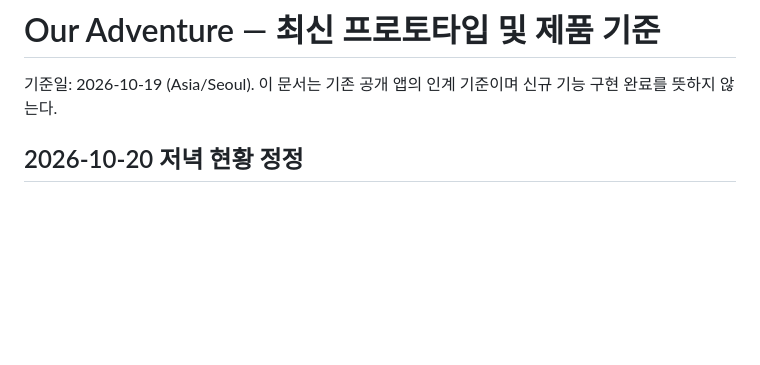
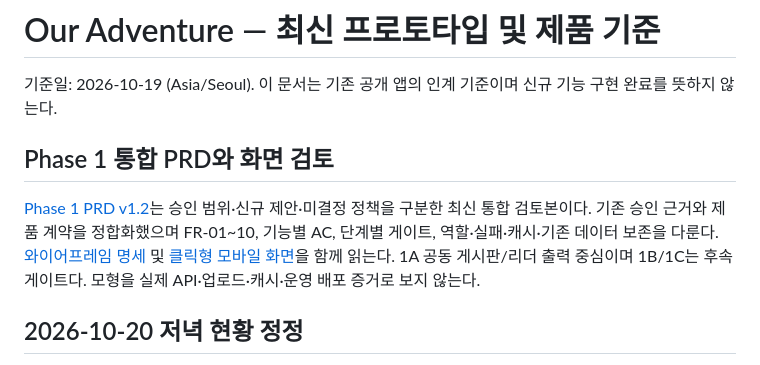
Before and after one commit to stynerk/OurAdventure, a Markdown page: docs/PROJECT_CONTEXT.md, the part around the change. GitHub-like rendering; blank space fills up the shorter version.

Commit message:
docs: add unified Phase 1 review entry point

```diff
--- a/docs/PROJECT_CONTEXT.md
+++ b/docs/PROJECT_CONTEXT.md
@@ -1,6 +1,10 @@
 # Our Adventure — 최신 프로토타입 및 제품 기준
 
 기준일: 2026-10-19 (Asia/Seoul). 이 문서는 기존 공개 앱의 인계 기준이며 신규 기능 구현 완료를 뜻하지 않는다.
+
+## Phase 1 통합 PRD와 화면 검토
+
+[Phase 1 PRD v1.2](PHASE1_PRD.md)는 승인 범위·신규 제안·미결정 정책을 구분한 최신 통합 검토본이다. 기존 승인 근거와 제품 계약을 정합화했으며 FR-01~10, 기능별 AC, 단계별 게이트, 역할·실패·캐시·기존 데이터 보존을 다룬다. [와이어프레임 명세](PHASE1_WIREFRAMES.md) 및 [클릭형 모바일 화면](wireframes/index.html)을 함께 읽는다. 1A 공동 게시판/리더 출력 중심이며 1B/1C는 후속 게이트다. 모형을 실제 API·업로드·캐시·운영 배포 증거로 보지 않는다.
 
 ## 2026-10-20 저녁 현황 정정
 
```
